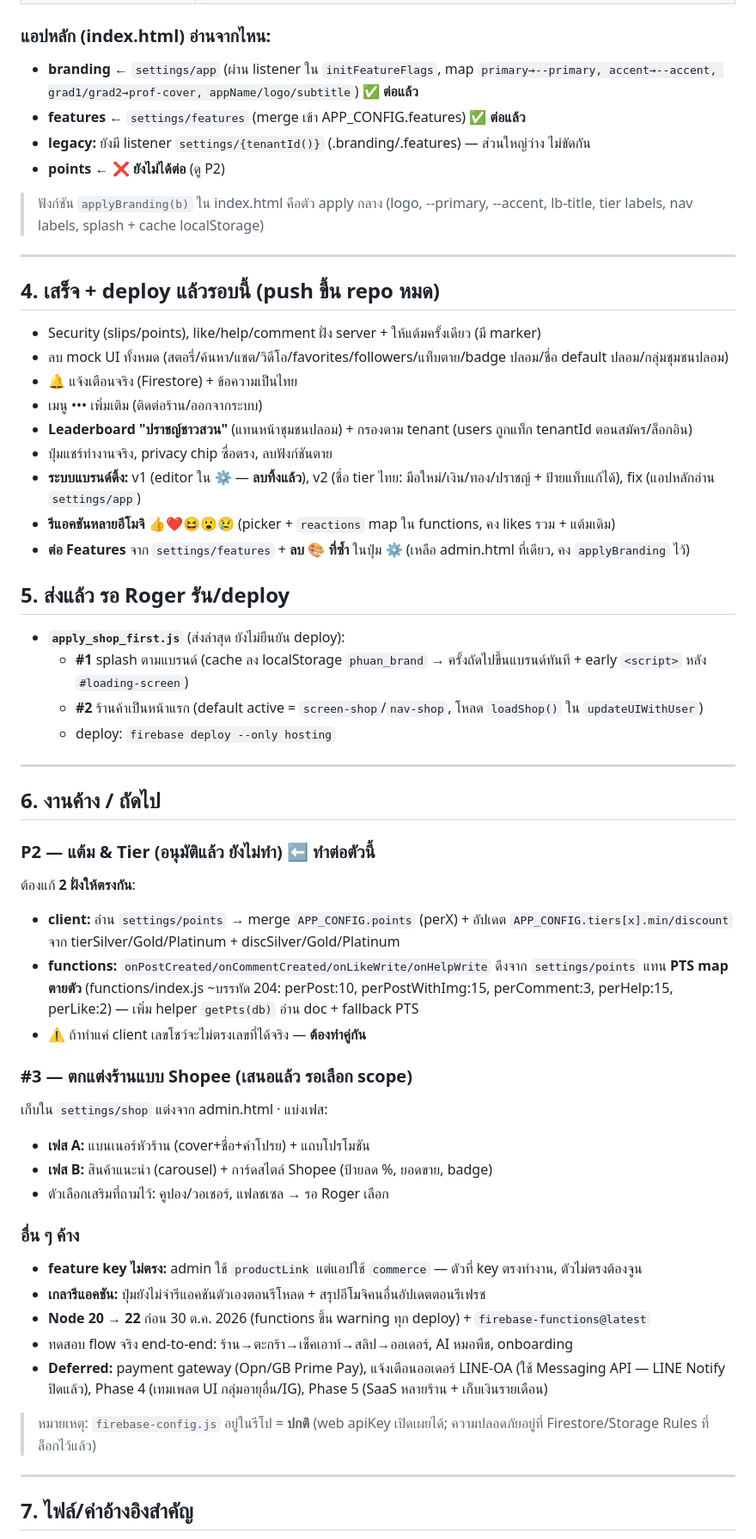
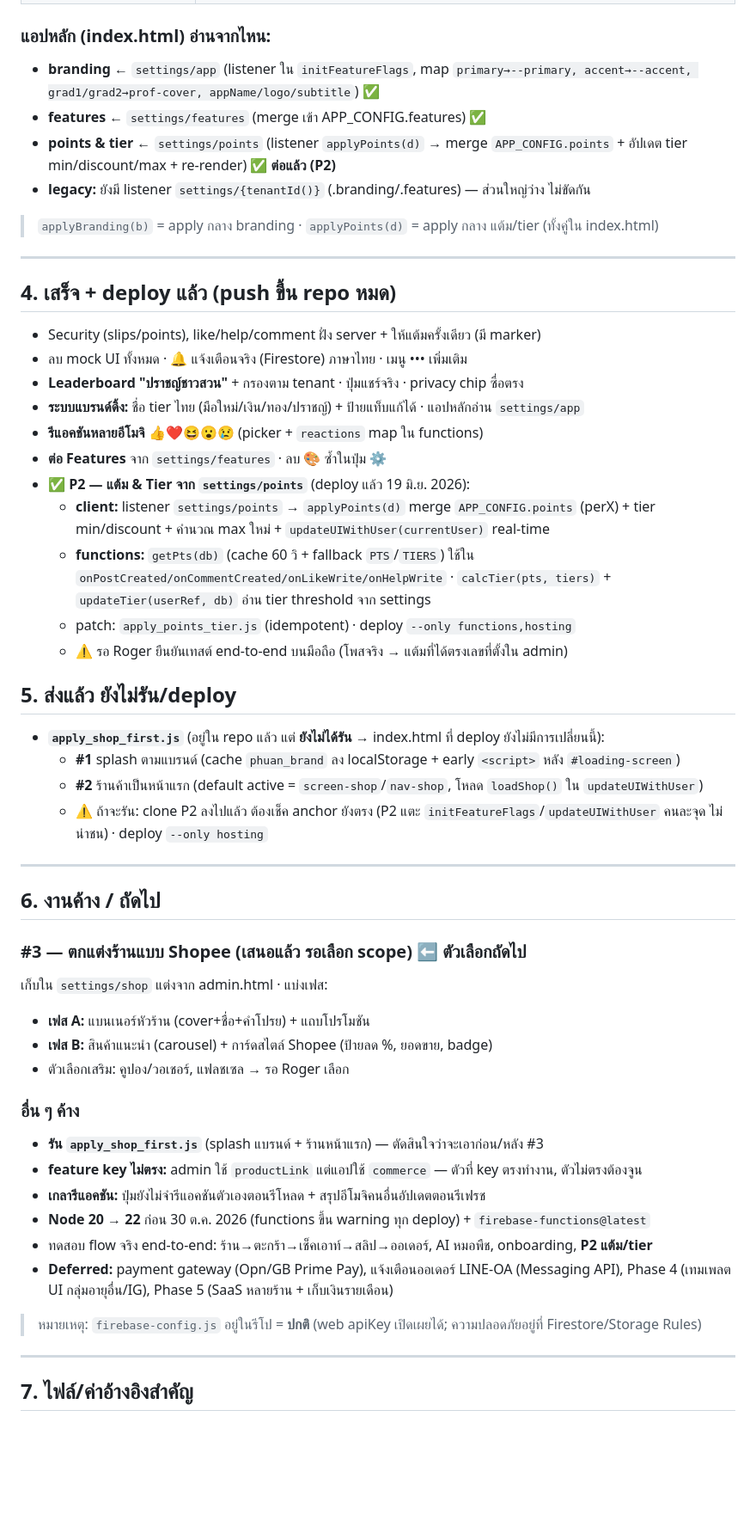
Before and after one commit to rotemaster-crypto/phuansuan, a Markdown page: PROGRESS_4.md, the part around one of its changes. Shown at 86% size. GitHub-like rendering; blank space fills up the shorter version.

Commit message:
P2: points & tier from settings/points (client + functions) + update PROGRESS

```diff
--- a/PROGRESS_4.md
+++ b/PROGRESS_4.md
@@ -41,56 +43,53 @@
 | `settings/icons`, `settings/content` | (ยังไม่ได้เจาะลึก) |
 
 ### แอปหลัก (index.html) อ่านจากไหน:
-- **branding** ← `settings/app` (ผ่าน listener ใน `initFeatureFlags`, map `primary→--primary, accent→--accent, grad1/grad2→prof-cover, appName/logo/subtitle`) ✅ **ต่อแล้ว**
-- **features** ← `settings/features` (merge เข้า APP_CONFIG.features) ✅ **ต่อแล้ว**
+- **branding** ← `settings/app` (listener ใน `initFeatureFlags`, map `primary→--primary, accent→--accent, grad1/grad2→prof-cover, appName/logo/subtitle`) ✅
+- **features** ← `settings/features` (merge เข้า APP_CONFIG.features) ✅
+- **points & tier** ← `settings/points` (listener `applyPoints(d)` → merge `APP_CONFIG.points` + อัปเดต tier min/discount/max + re-render) ✅ **ต่อแล้ว (P2)**
 - **legacy:** ยังมี listener `settings/{tenantId()}` (.branding/.features) — ส่วนใหญ่ว่าง ไม่ขัดกัน
-- **points** ← ❌ **ยังไม่ได้ต่อ** (ดู P2)
 
-> ฟังก์ชัน `applyBranding(b)` ใน index.html คือตัว apply กลาง (logo, --primary, --accent, lb-title, tier labels, nav labels, splash + cache localStorage)
+> `applyBranding(b)` = apply กลาง branding · `applyPoints(d)` = apply กลาง แต้ม/tier (ทั้งคู่ใน index.html)
 
 ---
 
-## 4. เสร็จ + deploy แล้วรอบนี้ (push ขึ้น repo หมด)
+## 4. เสร็จ + deploy แล้ว (push ขึ้น repo หมด)
 - Security (slips/points), like/help/comment ฝั่ง server + ให้แต้มครั้งเดียว (มี marker)
-- ลบ mock UI ทั้งหมด (สตอรี่/ค้นหา/แชต/วิดีโอ/favorites/followers/แท็บตาย/badge ปลอม/ชื่อ default ปลอม/กลุ่มชุมชนปลอม)
-- 🔔 แจ้งเตือนจริง (Firestore) + ข้อความเป็นไทย
-- เมนู ••• เพิ่มเติม (ติดต่อร้าน/ออกจากระบบ)
-- **Leaderboard "ปราชญ์ชาวสวน"** (แทนหน้าชุมชนปลอม) + กรองตาม tenant (users ถูกแท็ก tenantId ตอนสมัคร/ล็อกอิน)
-- ปุ่มแชร์ทำงานจริง, privacy chip ซื่อตรง, ลบฟังก์ชันตาย
-- **ระบบแบรนด์ดิ้ง:** v1 (editor ใน ⚙️ — **ลบทิ้งแล้ว**), v2 (ชื่อ tier ไทย: มือใหม่/เงิน/ทอง/ปราชญ์ + ป้ายแท็บแก้ได้), fix (แอปหลักอ่าน `settings/app`)
-- **รีแอคชันหลายอีโมจิ** 👍❤️😆😮😢 (picker + `reactions` map ใน functions, คง likes รวม + แต้มเดิม)
-- **ต่อ Features** จาก `settings/features` + **ลบ 🎨 ที่ซ้ำ** ในปุ่ม ⚙️ (เหลือ admin.html ที่เดียว, คง `applyBranding` ไว้)
+- ลบ mock UI ทั้งหมด · 🔔 แจ้งเตือนจริง (Firestore) ภาษาไทย · เมนู ••• เพิ่มเติม
+- **Leaderboard "ปราชญ์ชาวสวน"** + กรองตาม tenant · ปุ่มแชร์จริง · privacy chip ซื่อตรง
+- **ระบบแบรนด์ดิ้ง:** ชื่อ tier ไทย (มือใหม่/เงิน/ทอง/ปราชญ์) + ป้ายแท็บแก้ได้ · แอปหลักอ่าน `settings/app`
+- **รีแอคชันหลายอีโมจิ** 👍❤️😆😮😢 (picker + `reactions` map ใน functions)
+- **ต่อ Features** จาก `settings/features` · ลบ 🎨 ซ้ำในปุ่ม ⚙️
+- ✅ **P2 — แต้ม & Tier จาก `settings/points`** (deploy แล้ว 19 มิ.ย. 2026):
+  - **client:** listener `settings/points` → `applyPoints(d)` merge `APP_CONFIG.points` (perX) + tier min/discount + คำนวณ max ใหม่ + `updateUIWithUser(currentUser)` real-time
+  - **functions:** `getPts(db)` (cache 60 วิ + fallback `PTS`/`TIERS`) ใช้ใน `onPostCreated/onCommentCreated/onLikeWrite/onHelpWrite` · `calcTier(pts, tiers)` + `updateTier(userRef, db)` อ่าน tier threshold จาก settings
+  - patch: `apply_points_tier.js` (idempotent) · deploy `--only functions,hosting`
+  - ⚠️ รอ Roger ยืนยันเทสต์ end-to-end บนมือถือ (โพสจริง → แต้มที่ได้ตรงเลขที่ตั้งใน admin)
 
-## 5. ส่งแล้ว รอ Roger รัน/deploy
-- **`apply_shop_first.js`** (ส่งล่าสุด ยังไม่ยืนยัน deploy):
-  - **#1** splash ตามแบรนด์ (cache ลง localStorage `phuan_brand` → ครั้งถัดไปขึ้นแบรนด์ทันที + early `<script>` หลัง `#loading-screen`)
+## 5. ส่งแล้ว ยังไม่รัน/deploy
+- **`apply_shop_first.js`** (อยู่ใน repo แล้ว แต่ **ยังไม่ได้รัน** → index.html ที่ deploy ยังไม่มีการเปลี่ยนนี้):
+  - **#1** splash ตามแบรนด์ (cache `phuan_brand` ลง localStorage + early `<script>` หลัง `#loading-screen`)
   - **#2** ร้านค้าเป็นหน้าแรก (default active = `screen-shop`/`nav-shop`, โหลด `loadShop()` ใน `updateUIWithUser`)
-  - deploy: `firebase deploy --only hosting`
+  - ⚠️ ถ้าจะรัน: clone P2 ลงไปแล้ว ต้องเช็ค anchor ยังตรง (P2 แตะ `initFeatureFlags`/`updateUIWithUser` คนละจุด ไม่น่าชน) · deploy `--only hosting`
 
 ---
 
 ## 6. งานค้าง / ถัดไป
 
-### P2 — แต้ม & Tier (อนุมัติแล้ว ยังไม่ทำ) ⬅️ ทำต่อตัวนี้
-ต้องแก้ **2 ฝั่งให้ตรงกัน**:
-- **client:** อ่าน `settings/points` → merge `APP_CONFIG.points` (perX) + อัปเดต `APP_CONFIG.tiers[x].min/discount` จาก tierSilver/Gold/Platinum + discSilver/Gold/Platinum
-- **functions:** `onPostCreated/onCommentCreated/onLikeWrite/onHelpWrite` ดึงจาก `settings/points` แทน **PTS map ตายตัว** (functions/index.js ~บรรทัด 204: perPost:10, perPostWithImg:15, perComment:3, perHelp:15, perLike:2) — เพิ่ม helper `getPts(db)` อ่าน doc + fallback PTS
-- ⚠️ ถ้าทำแค่ client เลขโชว์จะไม่ตรงเลขที่ได้จริง — **ต้องทำคู่กัน**
-
-### #3 — ตกแต่งร้านแบบ Shopee (เสนอแล้ว รอเลือก scope)
+### #3 — ตกแต่งร้านแบบ Shopee (เสนอแล้ว รอเลือก scope) ⬅️ ตัวเลือกถัดไป
 เก็บใน `settings/shop` แต่งจาก admin.html · แบ่งเฟส:
 - **เฟส A:** แบนเนอร์หัวร้าน (cover+ชื่อ+คำโปรย) + แถบโปรโมชัน
 - **เฟส B:** สินค้าแนะนำ (carousel) + การ์ดสไตล์ Shopee (ป้ายลด %, ยอดขาย, badge)
-- ตัวเลือกเสริมที่ถามไว้: คูปอง/วอเชอร์, แฟลชเซล → รอ Roger เลือก
+- ตัวเลือกเสริม: คูปอง/วอเชอร์, แฟลชเซล → รอ Roger เลือก
 
 ### อื่น ๆ ค้าง
+- **รัน `apply_shop_first.js`** (splash แบรนด์ + ร้านหน้าแรก) — ตัดสินใจว่าจะเอาก่อน/หลัง #3
 - **feature key ไม่ตรง:** admin ใช้ `productLink` แต่แอปใช้ `commerce` — ตัวที่ key ตรงทำงาน, ตัวไม่ตรงต้องจูน
 - **เกลารีแอคชัน:** ปุ่มยังไม่จำรีแอคชันตัวเองตอนรีโหลด + สรุปอีโมจิคนอื่นอัปเดตตอนรีเฟรช
 - **Node 20 → 22** ก่อน 30 ต.ค. 2026 (functions ขึ้น warning ทุก deploy) + `firebase-functions@latest`
-- ทดสอบ flow จริง end-to-end: ร้าน→ตะกร้า→เช็คเอาท์→สลิป→ออเดอร์, AI หมอพืช, onboarding
-- **Deferred:** payment gateway (Opn/GB Prime Pay), แจ้งเตือนออเดอร์ LINE-OA (ใช้ Messaging API — LINE Notify ปิดแล้ว), Phase 4 (เทมเพลต UI กลุ่มอายุอื่น/IG), Phase 5 (SaaS หลายร้าน + เก็บเงินรายเดือน)
+- ทดสอบ flow จริง end-to-end: ร้าน→ตะกร้า→เช็คเอาท์→สลิป→ออเดอร์, AI หมอพืช, onboarding, **P2 แต้ม/tier**
+- **Deferred:** payment gateway (Opn/GB Prime Pay), แจ้งเตือนออเดอร์ LINE-OA (Messaging API), Phase 4 (เทมเพลต UI กลุ่มอายุอื่น/IG), Phase 5 (SaaS หลายร้าน + เก็บเงินรายเดือน)
 
-> หมายเหตุ: `firebase-config.js` อยู่ในรีโป = **ปกติ** (web apiKey เปิดเผยได้; ความปลอดภัยอยู่ที่ Firestore/Storage Rules ที่ล็อกไว้แล้ว)
+> หมายเหตุ: `firebase-config.js` อยู่ในรีโป = **ปกติ** (web apiKey เปิดเผยได้; ความปลอดภัยอยู่ที่ Firestore/Storage Rules)
 
 ---
 
```
Also changed, not shown: other parts of PROGRESS_4.md (+9 -6 lines).
